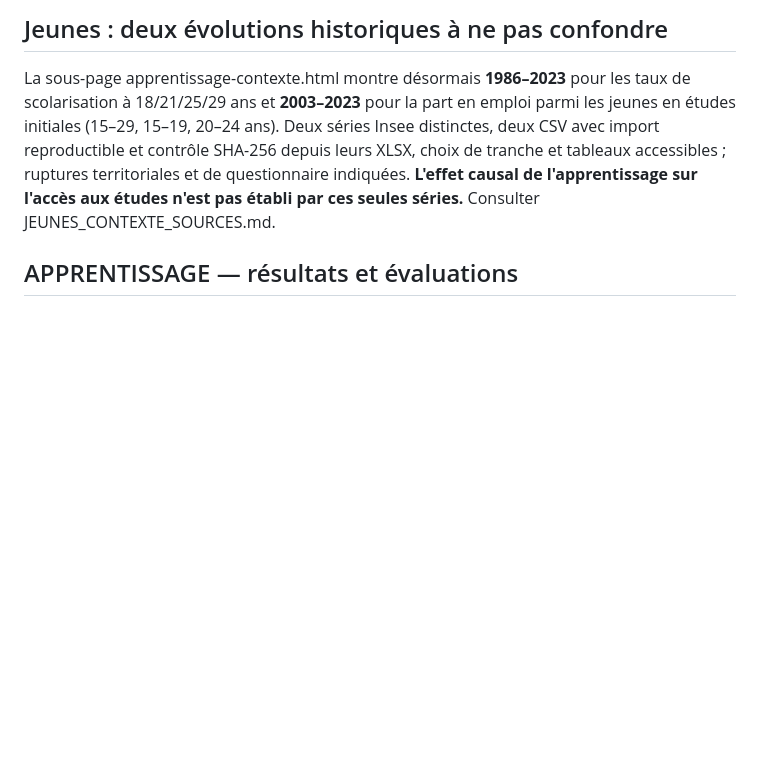
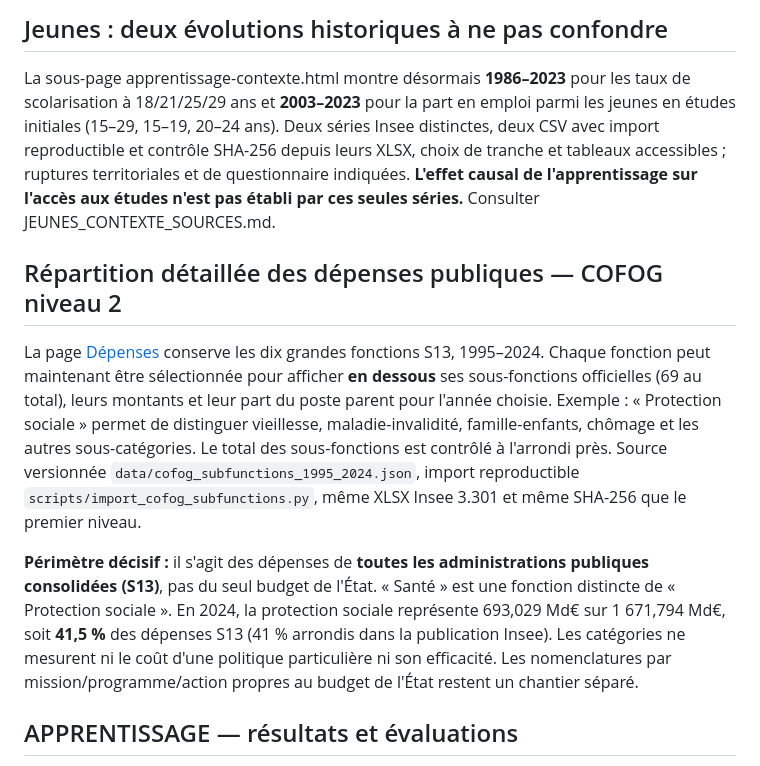
Before and after one commit to Kiwinokoto/budget_fr, a Markdown page: README.md, the part around the change. Rendered like a GitHub page; blank space fills up the shorter version.

Commit message:
docs: recentrer budget_fr sur finances publiques, périmètres et drilldown COFOG

```diff
--- a/README.md
+++ b/README.md
@@ -15,6 +15,12 @@ La sous-page apprentissage-contexte.html met les effectifs de 2024 en perspectiv
 ## Jeunes : deux évolutions historiques à ne pas confondre
 
 La sous-page apprentissage-contexte.html montre désormais **1986–2023** pour les taux de scolarisation à 18/21/25/29 ans et **2003–2023** pour la part en emploi parmi les jeunes en études initiales (15–29, 15–19, 20–24 ans). Deux séries Insee distinctes, deux CSV avec import reproductible et contrôle SHA-256 depuis leurs XLSX, choix de tranche et tableaux accessibles ; ruptures territoriales et de questionnaire indiquées. **L'effet causal de l'apprentissage sur l'accès aux études n'est pas établi par ces seules séries.** Consulter JEUNES_CONTEXTE_SOURCES.md.
+
+## Répartition détaillée des dépenses publiques — COFOG niveau 2
+
+La page [Dépenses](fonctions.html) conserve les dix grandes fonctions S13, 1995–2024. Chaque fonction peut maintenant être sélectionnée pour afficher **en dessous** ses sous-fonctions officielles (69 au total), leurs montants et leur part du poste parent pour l'année choisie. Exemple : « Protection sociale » permet de distinguer vieillesse, maladie-invalidité, famille-enfants, chômage et les autres sous-catégories. Le total des sous-fonctions est contrôlé à l'arrondi près. Source versionnée `data/cofog_subfunctions_1995_2024.json`, import reproductible `scripts/import_cofog_subfunctions.py`, même XLSX Insee 3.301 et même SHA-256 que le premier niveau.
+
+**Périmètre décisif :** il s'agit des dépenses de **toutes les administrations publiques consolidées (S13)**, pas du seul budget de l'État. « Santé » est une fonction distincte de « Protection sociale ». En 2024, la protection sociale représente 693,029 Md€ sur 1 671,794 Md€, soit **41,5 %** des dépenses S13 (41 % arrondis dans la publication Insee). Les catégories ne mesurent ni le coût d'une politique particulière ni son efficacité. Les nomenclatures par mission/programme/action propres au budget de l'État restent un chantier séparé.
 
 ## APPRENTISSAGE — résultats et évaluations
 
```
